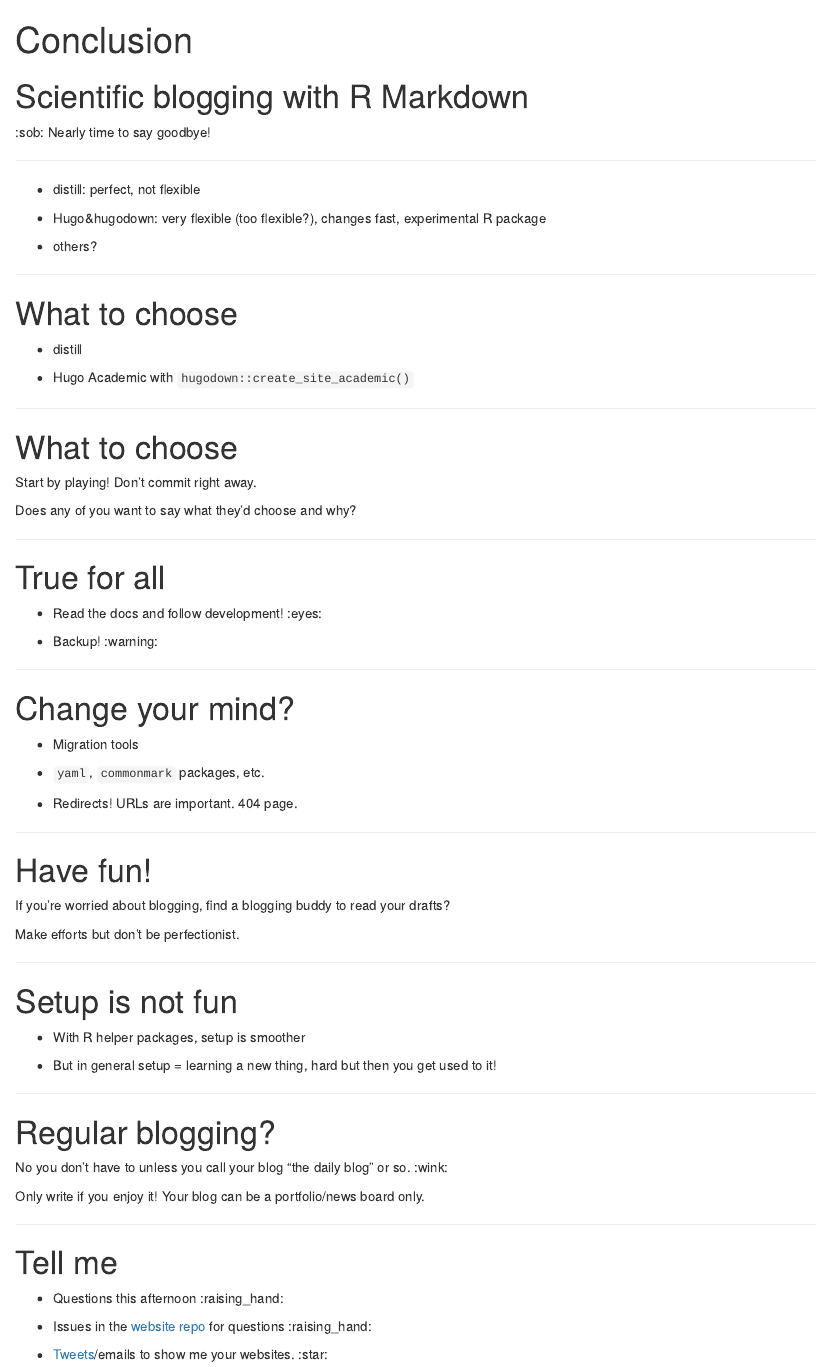
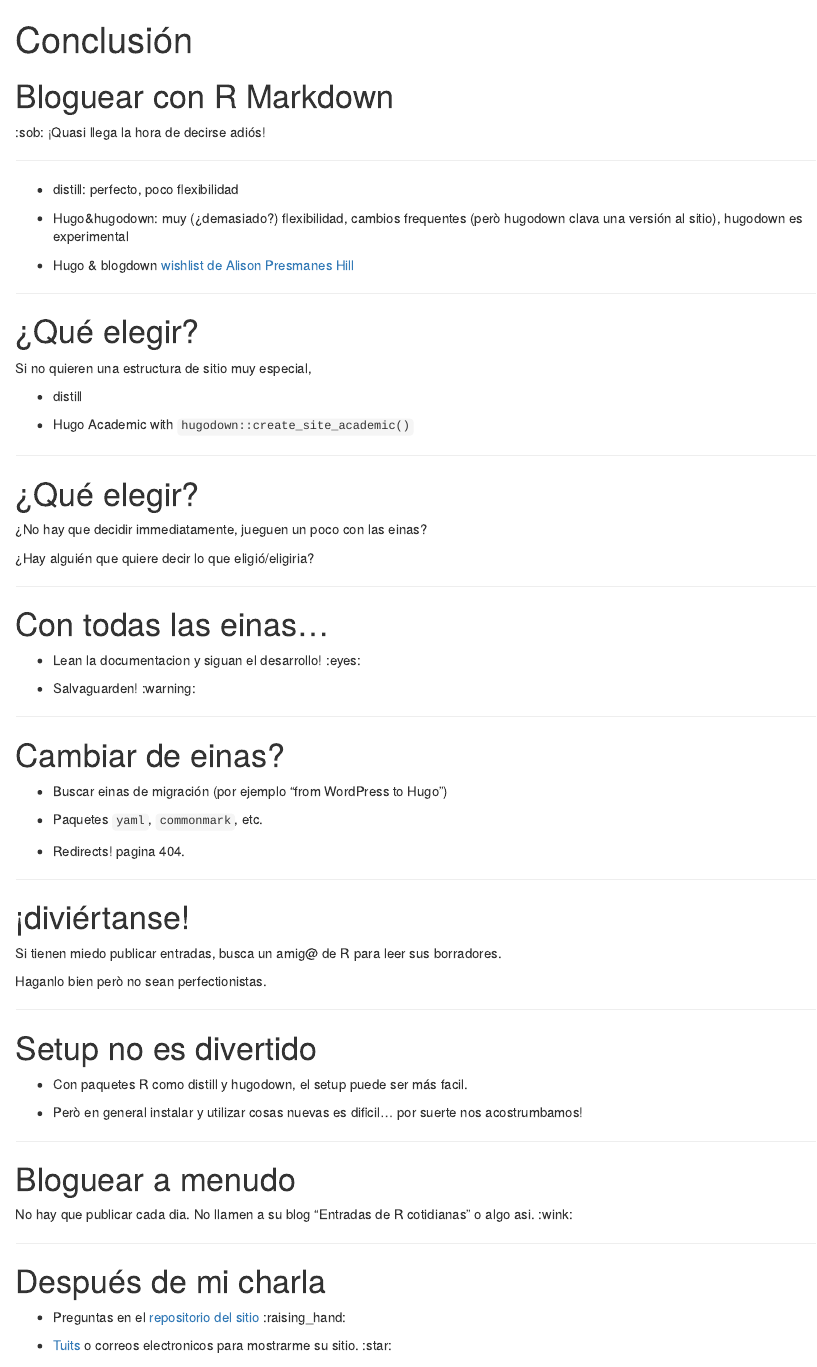
Before and after one commit to maelle/bloguear-rmd-course, an R Markdown document (content/conclusion/slides/index.en.Rmd): the page in a window 1100 px wide, from its top. Rendered offline with R 4.5, knitr and Pandoc, with nearby package versions; drawn as R Markdown's standard HTML page in place of the format the file asks for.

Commit message:
traducido

```diff
--- a/content/conclusion/slides/index.en.Rmd
+++ b/content/conclusion/slides/index.en.Rmd
@@ -1,28 +1,30 @@
 ---
 outputs:
 - Reveal
-title: Conclusion
+title: Conclusión
 hidden: true
 layout: list
 weight: 1
 output: hugodown::md_document
 ---
 
-# Scientific blogging with R Markdown
+# Bloguear con R Markdown
 
-:sob: Nearly time to say goodbye!
+:sob: ¡Quasi llega la hora de decirse adiós!
 
 ---
 
-* distill: perfect, not flexible
+* distill: perfecto, poco flexibilidad
 
-* Hugo&hugodown: very flexible (too flexible?), changes fast, experimental R package
+* Hugo&hugodown: muy (¿demasiado?) flexibilidad, cambios frequentes (però hugodown clava una versión al sitio), hugodown es experimental
 
-* others?
+* Hugo & blogdown [wishlist de Alison Presmanes Hill](https://github.com/rstudio/blogdown/issues/476)
 
 ---
 
-# What to choose
+# ¿Qué elegir?
+
+Si no quieren una estructura de sitio muy especial,
 
 * distill
 
@@ -30,60 +32,56 @@ output: hugodown::md_document
 
 ---
 
-# What to choose
+# ¿Qué elegir?
 
-Start by playing! Don't commit right away.
+¿No hay que decidir immediatamente, jueguen un poco con las einas?
 
-Does any of you want to say what they'd choose and why?
+¿Hay alguién que quiere decir lo que eligió/eligiria?
 
 ---
 
-# True for all
+# Con todas las einas...
 
-* Read the docs and follow development! :eyes:
+* Lean la documentacion y siguan el desarrollo! :eyes:
 
-* Backup! :warning:
+* Salvaguarden! :warning:
 
 ---
 
-# Change your mind?
+# Cambiar de einas?
 
-* Migration tools
+* Buscar einas de migración (por ejemplo "from WordPress to Hugo")
 
-* `yaml`, `commonmark` packages, etc.
+* Paquetes `yaml`, `commonmark`, etc.
 
-* Redirects! URLs are important. 404 page.
+* Redirects! pagina 404.
 
 ---
 
-# Have fun!
+# ¡diviértanse!
 
-If you're worried about blogging, find a blogging buddy to read your drafts?
+Si tienen miedo publicar entradas, busca un amig@ de R para leer sus borradores.
 
-Make efforts but don't be perfectionist.
+Haganlo bien però no sean perfectionistas.
 
 ---
 
-# Setup is not fun
+# Setup no es divertido
 
-* With R helper packages, setup is smoother
+* Con paquetes R como distill y hugodown, el setup puede ser más facil.
 
-* But in general setup = learning a new thing, hard but then you get used to it!
+* Però en general instalar y utilizar cosas nuevas es dificil... por suerte nos acostrumbamos!
 
 ---
 
-# Regular blogging?
+# Bloguear a menudo
 
-No you don't have to unless you call your blog "the daily blog" or so. :wink:
-
-Only write if you enjoy it! Your blog can be a portfolio/news board only.
+No hay que publicar cada dia. No llamen a su blog "Entradas de R cotidianas" o algo asi. :wink:
 
 ---
 
-# Tell me
+# Después de mi charla
 
-* Questions this afternoon  :raising_hand:
+* Preguntas en el [repositorio del sitio](https://github.com/maelle/rmd-blogging-course/issues)  :raising_hand:
 
-* Issues in the [website repo](https://github.com/maelle/rmd-blogging-course/issues) for questions  :raising_hand:
-
-* [Tweets](https://twitter.com/ma_salmon)/emails to show me your websites. :star:
+* [Tuits](https://twitter.com/ma_salmon) o correos electronicos para mostrarme su sitio. :star:
```
Also changed, not shown: content/conclusion/_index.en.md (+2 -2 lines), content/conclusion/slides/index.en.md.
